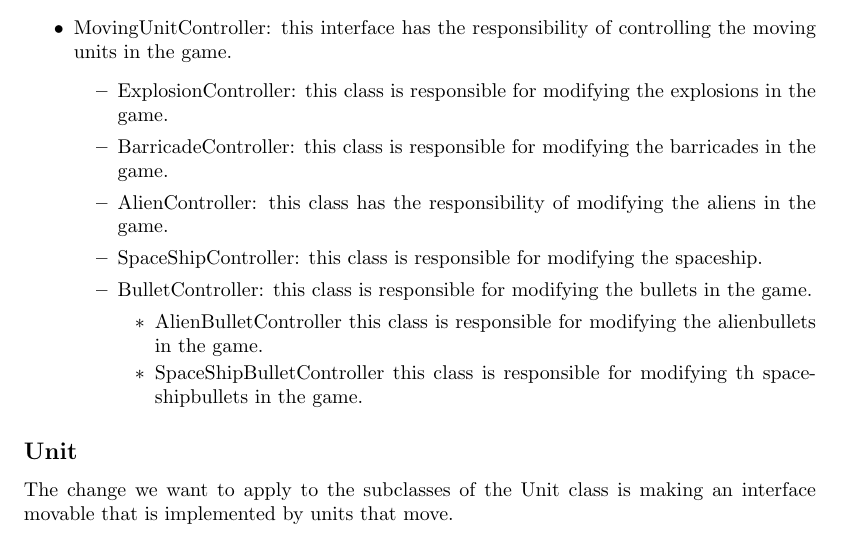
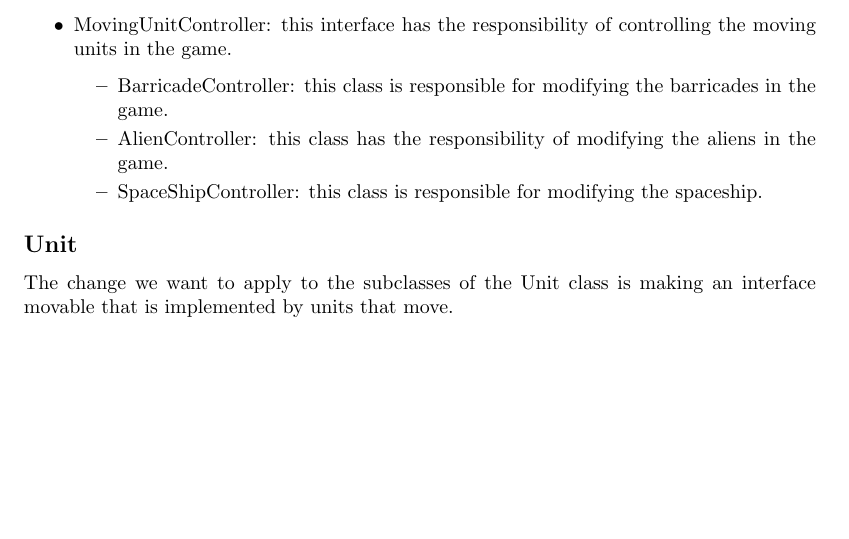
Before and after one commit to Kingdorian/TI2206-SEM-Group-22, a LaTeX document (deliverables/sprint2/sprint2final/Group22-2.tex, which reads deliverables/sprint2/sprint2final/Exercise1-2.tex): part of page 4 of 12 before the commit and part of page 4 of 11 after it, cut so that both start at the same text, the shorter picture padded with empty space. Compiled offline with pdfLaTeX.

Commit message:
Fixed mistake

```diff
--- a/deliverables/sprint2/sprint2final/Exercise1-2.tex
+++ b/deliverables/sprint2/sprint2final/Exercise1-2.tex
@@ -7,15 +7,9 @@ Controller: this interface class will provide template for the Controller classe
 	\item UnitController: this abstract class has the responsibility of controlling the non moving units in the game
 	\item MovingUnitController: this interface has the responsibility of controlling the moving units in the game.
 		\begin{itemize}
-			\item ExplosionController: this class is responsible for modifying the explosions in the game.
 			\item BarricadeController: this class is responsible for modifying the 	barricades in the game.
 			\item AlienController: this class has the responsibility of modifying the aliens in the game.
 			\item SpaceShipController: this class is responsible for modifying the spaceship.
-			\item BulletController: this class is responsible for modifying the bullets in the game.
-			\begin{itemize}
-				\item AlienBulletController this class is responsible for modifying the alienbullets in the game.
-				\item SpaceShipBulletController this class is responsible for modifying th spaceshipbullets in the game.
-			\end{itemize}
 		\end{itemize}
 	\end{itemize}
 \subsection*{Unit}
```
